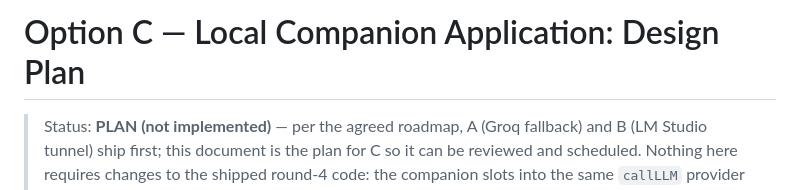
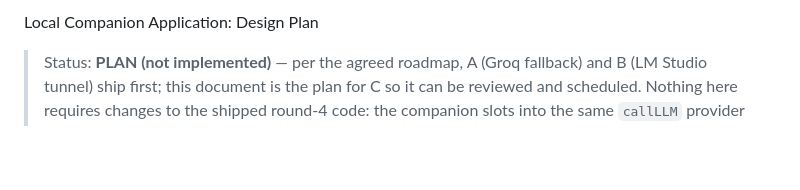
Before and after one commit to waleedmandour/amta-companion, a Markdown page: docs/OPTION_C_LOCAL_COMPANION_PLAN.md, the part around the change. Rendered like a GitHub page; blank space fills up the shorter version.

Commit message:
Remove heading from Local Companion Application plan
Removed the heading from the Local Companion Application design plan.

```diff
--- a/docs/OPTION_C_LOCAL_COMPANION_PLAN.md
+++ b/docs/OPTION_C_LOCAL_COMPANION_PLAN.md
@@ -1,4 +1,4 @@
-# Option C — Local Companion Application: Design Plan
+Local Companion Application: Design Plan
 
 > Status: **PLAN (not implemented)** — per the agreed roadmap, A (Groq fallback) and B (LM
 > Studio tunnel) ship first; this document is the plan for C so it can be reviewed and
```
